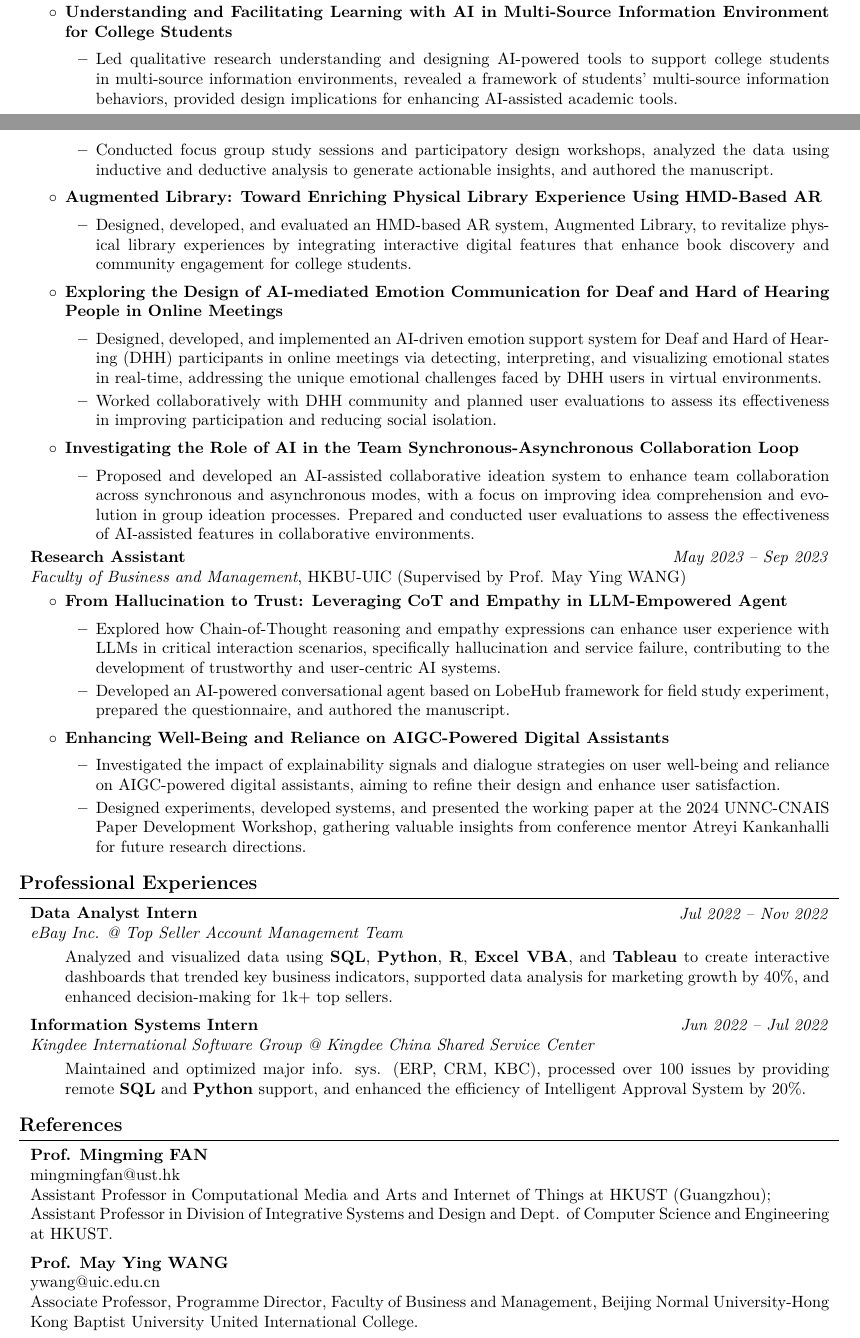
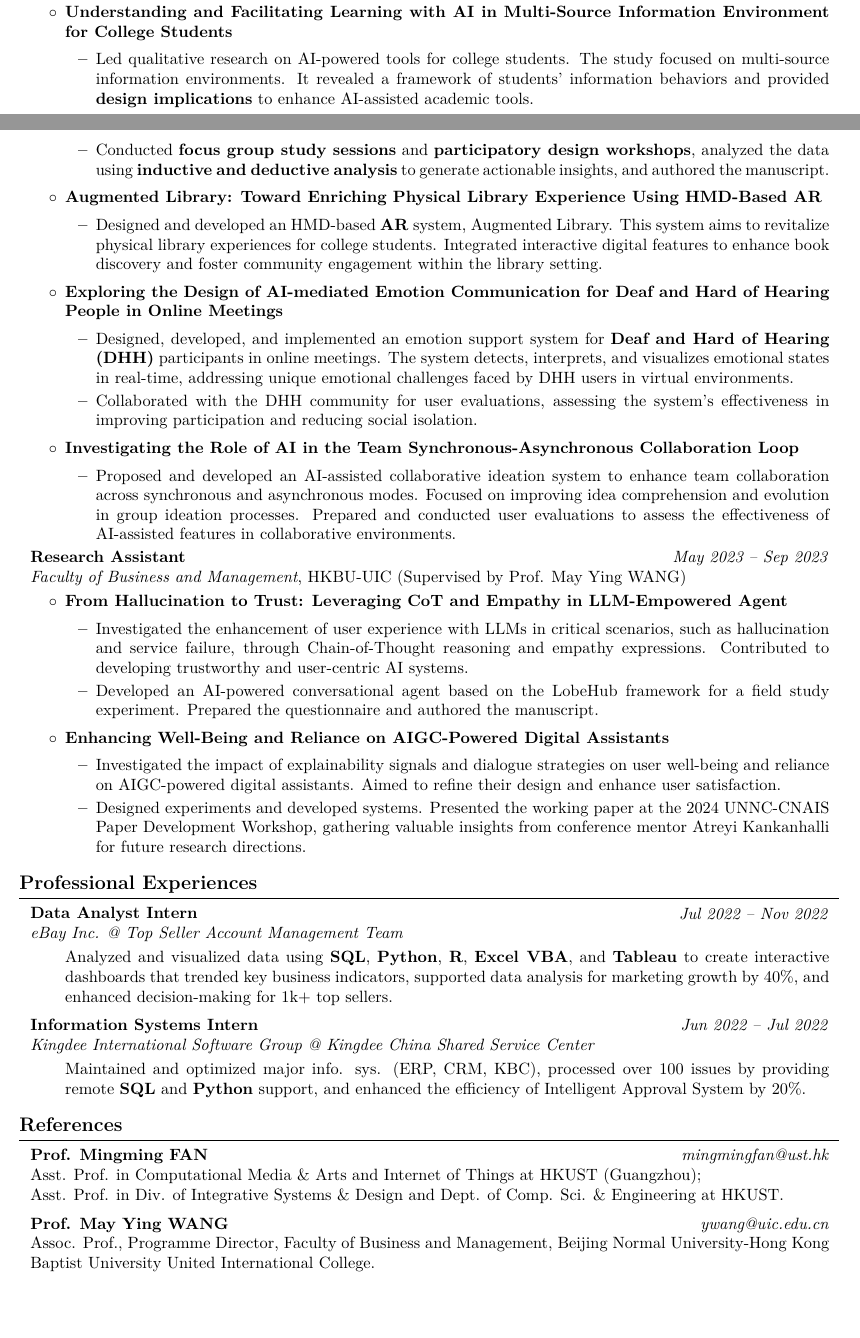
Before and after one commit to ericwangpq/pengqi-wang-cv, a LaTeX CV (eric-wang-cv.tex): two parts of pages 1 and 2 of 2, joined at a grey line, cut so that both start at the same text, the shorter picture padded with empty space. Compiled offline with pdfLaTeX.

Commit message:
rev: updated file name, shortened the research exp. length;  Oct 8 ver

```diff
--- a/main.tex
+++ b/eric-wang-cv.tex
@@ -274,21 +274,21 @@
             \begin{highlights}
                 \item \textbf{Understanding and Facilitating Learning with AI in Multi-Source Information Environment for College Students}
                 \begin{itemize}
-                    \item Led qualitative research understanding and designing AI-powered tools to support college students in multi-source information environments, revealed a framework of students' multi-source information behaviors, provided design implications for enhancing AI-assisted academic tools.
-                    \item Conducted focus group study sessions and participatory design workshops, analyzed the data using inductive and deductive analysis to generate actionable insights, and authored the manuscript.
+                    \item Led qualitative research on AI-powered tools for college students. The study focused on multi-source information environments. It revealed a framework of students' information behaviors and provided \textbf{design implications} to enhance AI-assisted academic tools.
+                    \item Conducted \textbf{focus group study sessions} and \textbf{participatory design workshops}, analyzed the data using \textbf{inductive and deductive analysis} to generate actionable insights, and authored the manuscript.
                 \end{itemize}
                 \item \textbf{Augmented Library: Toward Enriching Physical Library Experience Using HMD-Based AR}
                 \begin{itemize}
-                    \item Designed, developed, and evaluated an HMD-based AR system, Augmented Library, to revitalize physical library experiences by integrating interactive digital features that enhance book discovery and community engagement for college students.
+                    \item Designed and developed an HMD-based \textbf{AR} system, Augmented Library. This system aims to revitalize physical library experiences for college students. Integrated interactive digital features to enhance book discovery and foster community engagement within the library setting.
                 \end{itemize}
                 \item \textbf{Exploring the Design of AI-mediated Emotion Communication for Deaf and Hard of Hearing People in Online Meetings}
                 \begin{itemize}
-                    \item Designed, developed, and implemented an AI-driven emotion support system for Deaf and Hard of Hearing (DHH) participants in online meetings via detecting, interpreting, and visualizing emotional states in real-time, addressing the unique emotional challenges faced by DHH users in virtual environments.
-                    \item Worked collaboratively with DHH community and planned user evaluations to assess its effectiveness in improving participation and reducing social isolation.
+                    \item Designed, developed, and implemented an emotion support system for \textbf{Deaf and Hard of Hearing (DHH)} participants in online meetings. The system detects, interprets, and visualizes emotional states in real-time, addressing unique emotional challenges faced by DHH users in virtual environments.
+                    \item Collaborated with the DHH community for user evaluations, assessing the system's effectiveness in improving participation and reducing social isolation.
                 \end{itemize}
                 \item \textbf{Investigating the Role of AI in the Team Synchronous-Asynchronous Collaboration Loop}
                 \begin{itemize}
-                    \item Proposed and developed an AI-assisted collaborative ideation system to enhance team collaboration across synchronous and asynchronous modes, with a focus on improving idea comprehension and evolution in group ideation processes. Prepared and conducted user evaluations to assess the effectiveness of AI-assisted features in collaborative environments.
+                    \item Proposed and developed an AI-assisted collaborative ideation system to enhance team collaboration across synchronous and asynchronous modes. Focused on improving idea comprehension and evolution in group ideation processes. Prepared and conducted user evaluations to assess the effectiveness of AI-assisted features in collaborative environments.
                 \end{itemize}
             \end{highlights}
         \end{onecolentry}
@@ -329,8 +329,8 @@
             \begin{highlights}
                 \item \textbf{From Hallucination to Trust: Leveraging CoT and Empathy in LLM-Empowered Agent}
                 \begin{itemize}
-                    \item Explored how Chain-of-Thought reasoning and empathy expressions can enhance user experience with LLMs in critical interaction scenarios, specifically hallucination and service failure, contributing to the development of trustworthy and user-centric AI systems.
-                    \item Developed an AI-powered conversational agent based on LobeHub framework for field study experiment, prepared the questionnaire, and authored the manuscript.
+                    \item Investigated the enhancement of user experience with LLMs in critical scenarios, such as hallucination and service failure, through Chain-of-Thought reasoning and empathy expressions. Contributed to developing trustworthy and user-centric AI systems.
+                    \item Developed an AI-powered conversational agent based on the LobeHub framework for a field study experiment. Prepared the questionnaire and authored the manuscript.
                 \end{itemize}
             \end{highlights}
         \end{onecolentry}
@@ -340,8 +340,8 @@
             \begin{highlights}
                 \item \textbf{Enhancing Well-Being and Reliance on AIGC-Powered Digital Assistants}
                 \begin{itemize}
-                    \item Investigated the impact of explainability signals and dialogue strategies on user well-being and reliance on AIGC-powered digital assistants, aiming to refine their design and enhance user satisfaction.
-                    \item Designed experiments, developed systems, and presented the working paper at the 2024 UNNC-CNAIS Paper Development Workshop, gathering valuable insights from conference mentor Atreyi Kankanhalli for future research directions.
+                    \item Investigated the impact of explainability signals and dialogue strategies on user well-being and reliance on AIGC-powered digital assistants. Aimed to refine their design and enhance user satisfaction.
+                    \item Designed experiments and developed systems. Presented the working paper at the 2024 UNNC-CNAIS Paper Development Workshop, gathering valuable insights from conference mentor Atreyi Kankanhalli for future research directions.
                 \end{itemize}
             \end{highlights}
         \end{onecolentry}
@@ -376,19 +376,23 @@
 
     \section{References}
 
+        \begin{twocolentry}{
+            \textit{mingmingfan@ust.hk}}
+                \textbf{Prof. Mingming FAN}
+        \end{twocolentry}
         \begin{onecolentry}
-            \textbf{Prof. Mingming FAN} \\
-            mingmingfan@ust.hk \\
-            Assistant Professor in Computational Media and Arts and Internet of Things at HKUST (Guangzhou); \\
-            Assistant Professor in Division of Integrative Systems and Design and Dept. of Computer Science and Engineering at HKUST.
+            Asst. Prof. in Computational Media \& Arts and Internet of Things at HKUST (Guangzhou); \\
+            Asst. Prof. in Div. of Integrative Systems \& Design and Dept. of Comp. Sci. \& Engineering at HKUST.
         \end{onecolentry}
 
         \vspace{0.2 cm}
 
+        \begin{twocolentry}{
+            \textit{ywang@uic.edu.cn}}
+                \textbf{Prof. May Ying WANG}
+        \end{twocolentry}
         \begin{onecolentry}
-            \textbf{Prof. May Ying WANG} \\
-            ywang@uic.edu.cn \\
-            Associate Professor, Programme Director, Faculty of Business and Management, Beijing Normal University-Hong Kong Baptist University United International College.
+            Assoc. Prof., Programme Director, Faculty of Business and Management, Beijing Normal University-Hong Kong Baptist University United International College.
         \end{onecolentry}
 
 \end{document}
```
Also changed, not shown: eric-wang-cv.pdf (added), main.pdf (deleted), eric-wang-cv.tex (2 more changed lines), 1 other file.
